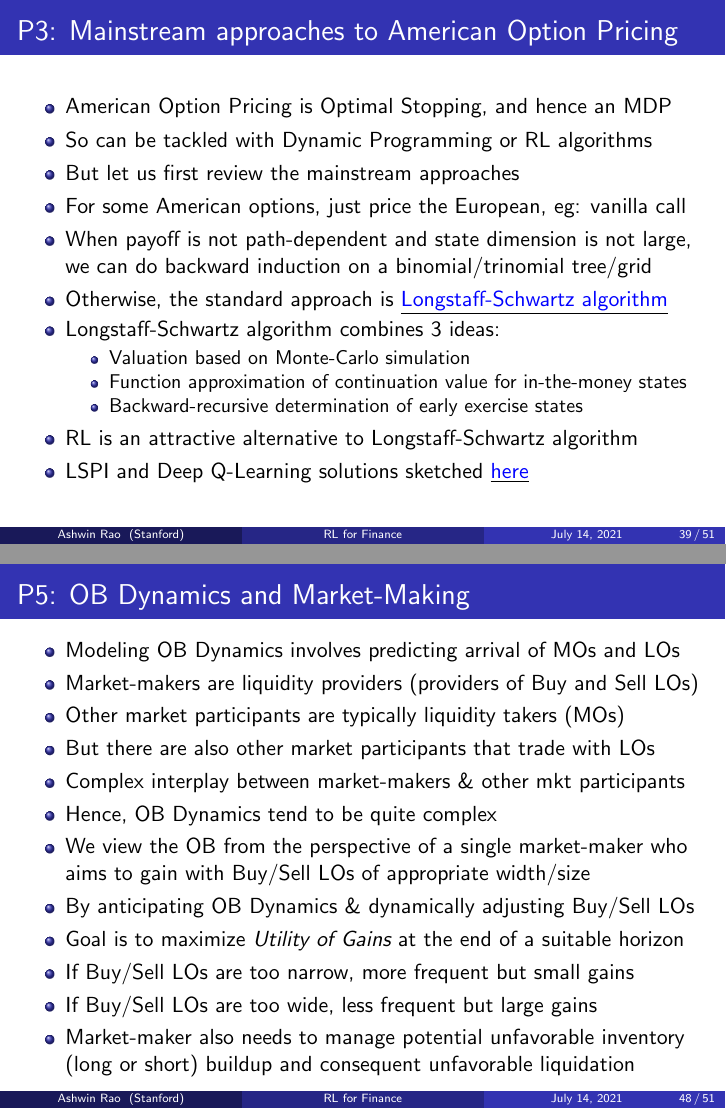
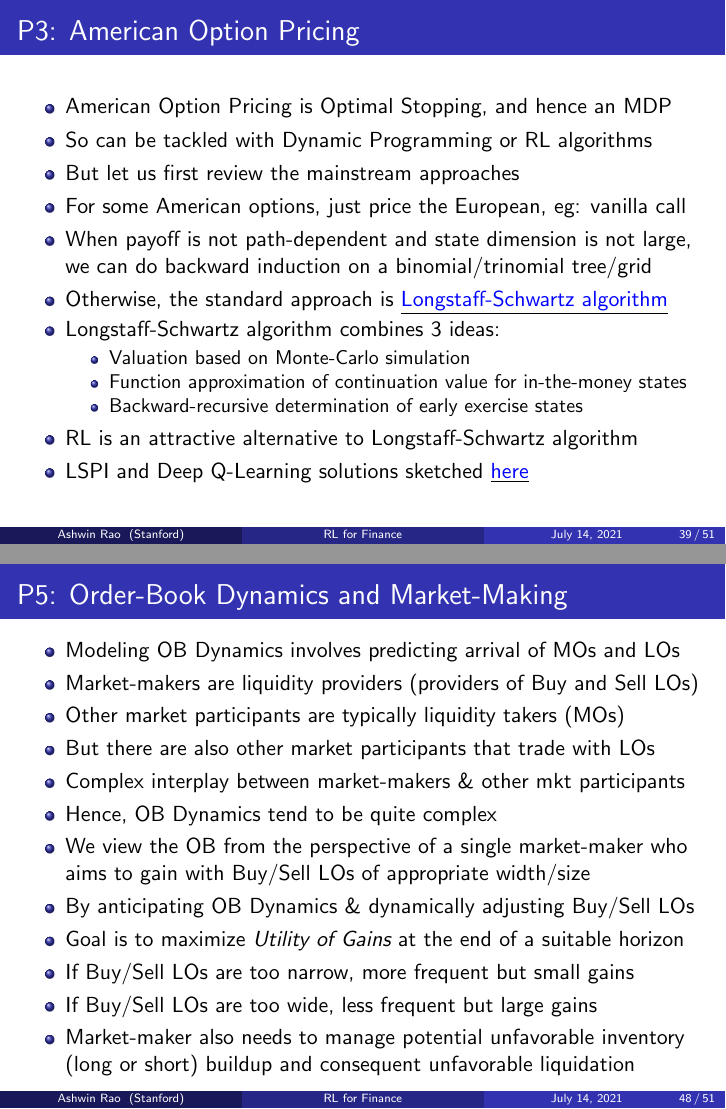
Before and after one commit to coverdrive/technical-documents, LaTeX slides (general/ThalesiansWebinar.tex): pages 39 and 48 of 51, joined at a grey line. Compiled offline with pdfLaTeX.

Commit message:
small fixes

```diff
--- a/general/ThalesiansWebinar.tex
+++ b/general/ThalesiansWebinar.tex
@@ -696,7 +695,7 @@ $$V^*(X_t) = \max(H(X_t), \mathbb{E}[V^*(X_{t+1})|X_t])$$
 
 
 \begin{frame}
-\frametitle{P3: Mainstream approaches to American Option Pricing}
+\frametitle{P3: American Option Pricing}
 \pause
 \begin{itemize}[<+->]
 \item American Option Pricing is Optimal Stopping, and hence an MDP
@@ -848,7 +847,7 @@ where $g_t(\cdot)$ is an arbitrary func representing Temporary Price Impact
 \end{frame}
 
 \begin{frame}
-\frametitle{P5: OB Dynamics and Market-Making}
+\frametitle{P5: Order-Book Dynamics and Market-Making}
 \pause
 \begin{itemize}[<+->]
 \item Modeling OB Dynamics involves predicting arrival of MOs and LOs
```
Also changed, not shown: general/ThalesiansWebinar.pdf, general/ThalesiansWebinar.tex (1 more changed lines).
